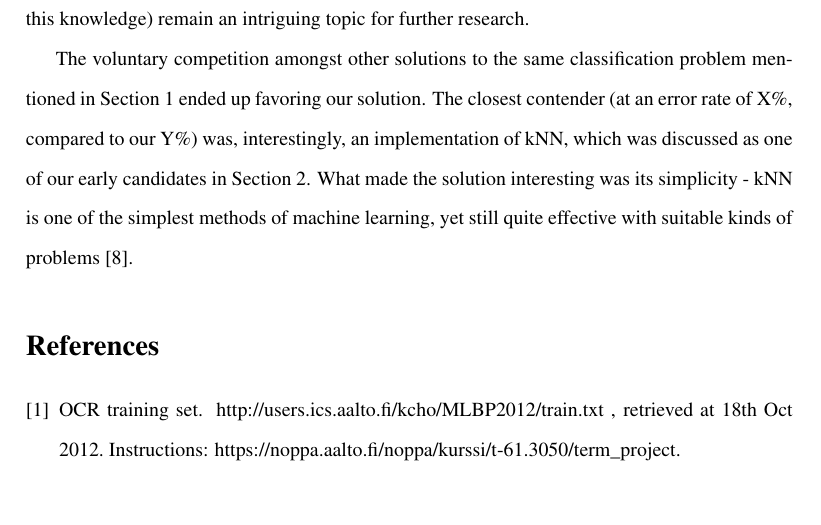
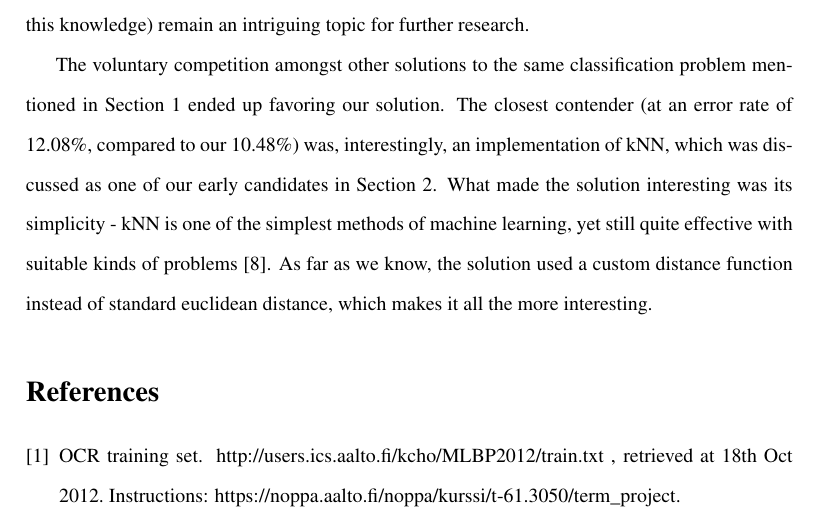
Before and after one commit to jareware/T-61.3050, a LaTeX document (dokkari/seminar.tex): part of page 8 of 9, cut so that both start at the same text, the shorter picture padded with empty space. Compiled offline with pdfLaTeX.

Commit message:
Resolved a TODO: Comparison to the 2nd place solution in the data challenge.

```diff
--- a/dokkari/seminar.tex
+++ b/dokkari/seminar.tex
@@ -418,13 +418,14 @@ selected from the correctly labelled data set.}
 
 \label{ref:datachallenge}
 
-% TODO: Fill in X & Y below
 The voluntary competition amongst other solutions to the same classification problem mentioned in
 Section \ref{ref:datasetdescription} ended up favoring our solution.  The closest contender (at an
-error rate of X\%, compared to our Y\%) was, interestingly, an implementation of kNN, which was
-discussed as one of our early candidates in Section \ref{ref:knn}.  What made the solution
+error rate of 12.08\%, compared to our 10.48\%) was, interestingly, an implementation of kNN, which
+was discussed as one of our early candidates in Section \ref{ref:knn}.  What made the solution
 interesting was its simplicity - kNN is one of the simplest methods of machine learning, yet still
-quite effective with suitable kinds of problems \cite{keller1985fuzzy}.
+quite effective with suitable kinds of problems \cite{keller1985fuzzy}.  As far as we know, the
+solution used a custom distance function instead of standard euclidean distance, which makes it all
+the more interesting.
 
 %\begin{itemize}
 %\item k-fold cross validation: k=20, error rate 11\%
```
